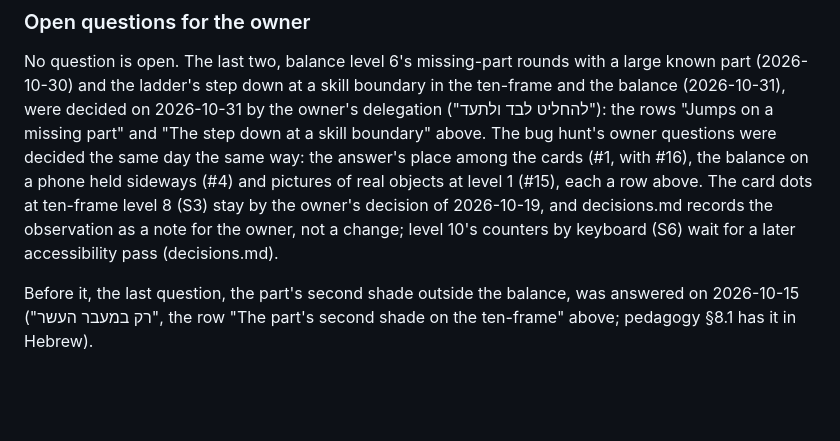
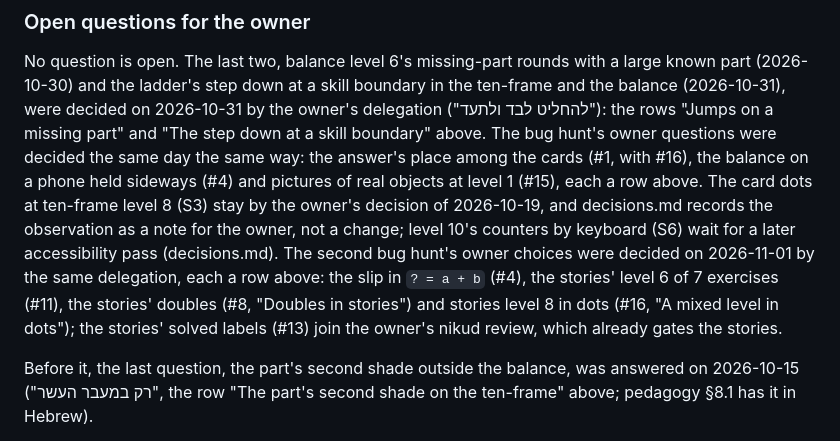
Before and after one commit to amitzaitman/sifra, a Markdown page: docs/architecture.md, the part around the change. Drawn GitHub-style; blank space fills up the shorter version.

Commit message:
Docs: architecture 6 names hunt 2's decided owner choices; no question is open
Co-Authored-By: Claude Opus 5.5 <noreply@anthropic.com>
Claude-Session: https://claude.ai/code/session_018CbSsinPbnA96PC4hCadWQ

```diff
--- a/docs/architecture.md
+++ b/docs/architecture.md
@@ -1392,7 +1392,10 @@ boundary" above. The bug hunt's owner questions were decided the same day the sa
 cards (#1, with #16), the balance on a phone held sideways (#4) and pictures of real objects at level 1 (#15), each a
 row above. The card dots at ten-frame level 8 (S3) stay by the owner's decision of 2026-10-19, and decisions.md records
 the observation as a note for the owner, not a change; level 10's counters by keyboard (S6) wait for a later
-accessibility pass (decisions.md).
+accessibility pass (decisions.md). The second bug hunt's owner choices were decided on 2026-11-01 by the same
+delegation, each a row above: the slip in `? = a + b` (#4), the stories' level 6 of 7 exercises (#11), the stories'
+doubles (#8, "Doubles in stories") and stories level 8 in dots (#16, "A mixed level in dots"); the stories' solved
+labels (#13) join the owner's nikud review, which already gates the stories.
 
 Before it, the last question, the part's second shade outside the balance, was answered on 2026-10-15 ("רק במעבר
 העשר", the row "The part's second shade on the ten-frame" above; pedagogy §8.1 has it in Hebrew).
```
